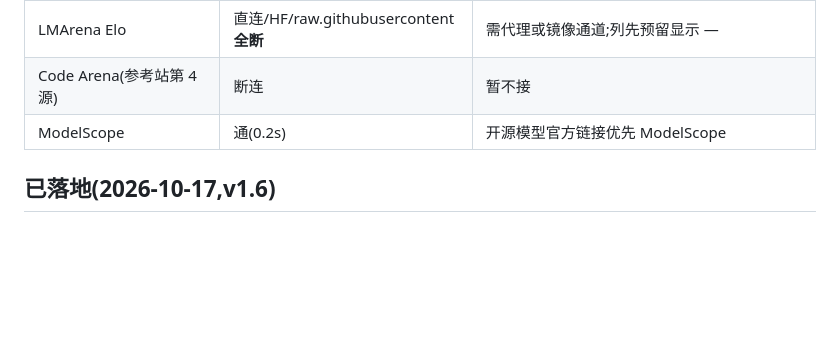
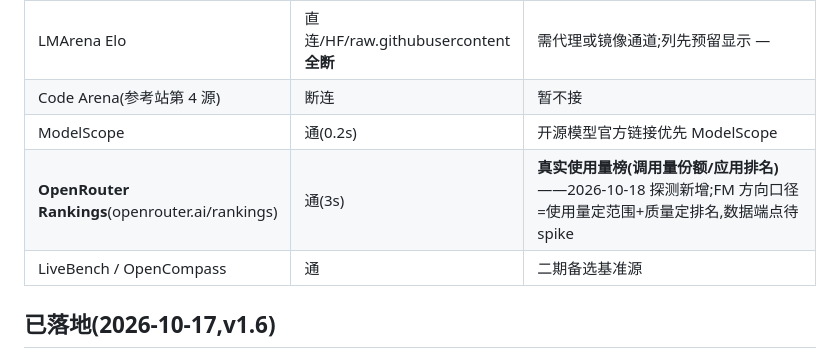
Before and after one commit to csoulnd/daimonkey, a Markdown page: skills/model-eval/SKILL.md, the part around the change. GitHub-like rendering; blank space fills up the shorter version.

Commit message:
docs: D6 演练豁免决议;model-eval 增记 OpenRouter 使用量榜通道(2026-10-18 探测)

```diff
--- a/skills/model-eval/SKILL.md
+++ b/skills/model-eval/SKILL.md
@@ -23,6 +23,8 @@ description: 模型评分榜单专家。适用场景:模型 benchmark 榜单的
 | LMArena Elo | 直连/HF/raw.githubusercontent **全断** | 需代理或镜像通道;列先预留显示 — |
 | Code Arena(参考站第 4 源) | 断连 | 暂不接 |
 | ModelScope | 通(0.2s) | 开源模型官方链接优先 ModelScope |
+| **OpenRouter Rankings**(openrouter.ai/rankings) | 通(3s) | **真实使用量榜(调用量份额/应用排名)**——2026-10-18 探测新增;FM 方向口径=使用量定范围+质量定排名,数据端点待 spike |
+| LiveBench / OpenCompass | 通 | 二期备选基准源 |
 
 ## 已落地(2026-10-17,v1.6)
 
```
Also changed, not shown: docs/PLAN-deploy.md (+4 -0 lines).
